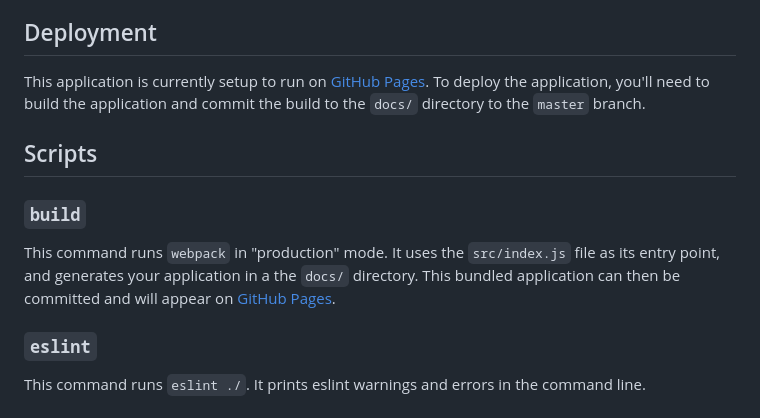
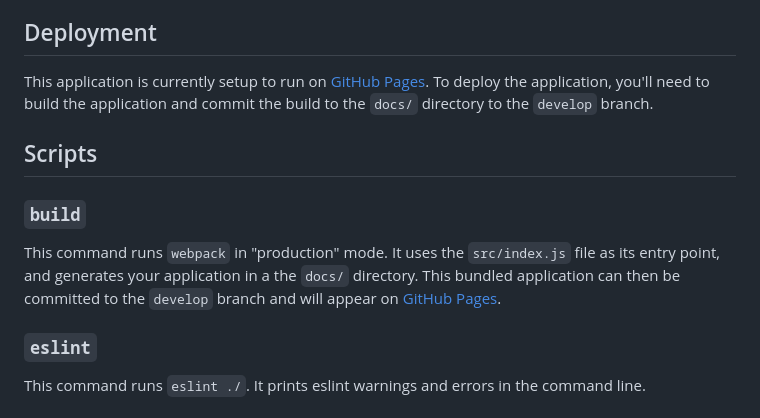
Before and after one commit to codetheway-pplakut/code-the-way-2023, a Markdown page: README.md, the part around the change. GitHub-like rendering.

Commit message:
docs: Update README.md

```diff
--- a/README.md
+++ b/README.md
@@ -190,13 +190,13 @@ It's recommended developers run `npm run eslint:fix` often during development to
 
 ## Deployment
 
-This application is currently setup to run on [GitHub Pages](https://joeyschroeder.github.io/code-the-way-2023/). To deploy the application, you'll need to build the application and commit the build to the `docs/` directory to the `master` branch.
+This application is currently setup to run on [GitHub Pages](https://joeyschroeder.github.io/code-the-way-2023/). To deploy the application, you'll need to build the application and commit the build to the `docs/` directory to the `develop` branch.
 
 ## Scripts
 
 ### `build`
 
-This command runs `webpack` in "production" mode. It uses the `src/index.js` file as its entry point, and generates your application in a the `docs/` directory. This bundled application can then be committed and will appear on [GitHub Pages](https://joeyschroeder.github.io/code-the-way-2023/).
+This command runs `webpack` in "production" mode. It uses the `src/index.js` file as its entry point, and generates your application in a the `docs/` directory. This bundled application can then be committed to the `develop` branch and will appear on [GitHub Pages](https://joeyschroeder.github.io/code-the-way-2023/).
 
 ### `eslint`
 
```
